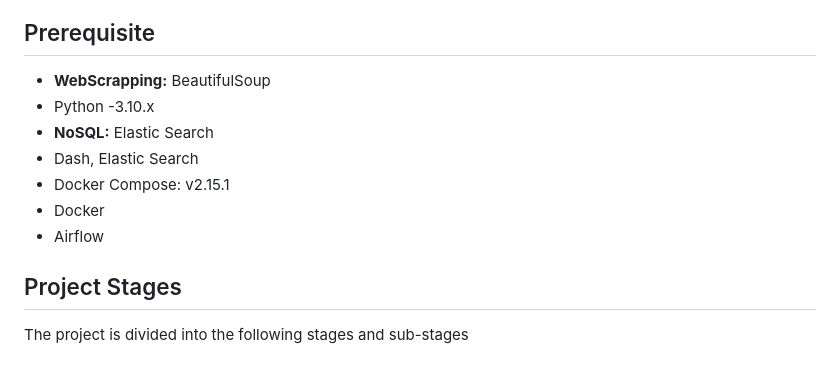
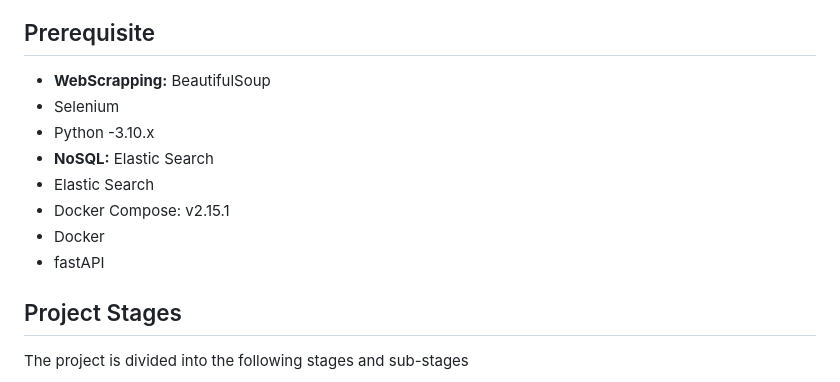
Before and after one commit to arunp77/Job-Market-project, a Markdown page: README.md, the part around the change. Drawn GitHub-style.

Commit message:
updating prerequisites

```diff
--- a/README.md
+++ b/README.md
@@ -6,12 +6,13 @@ This project aims to showcase skills in data engineering by gathering and analyz
 
 ## Prerequisite
 - **WebScrapping:** BeautifulSoup
+- Selenium
 - Python -3.10.x
 - **NoSQL:** Elastic Search
-- Dash, Elastic Search
+- Elastic Search
 - Docker Compose: v2.15.1
 - Docker
-- Airflow
+- fastAPI
 
 ## Project Stages
 
```
